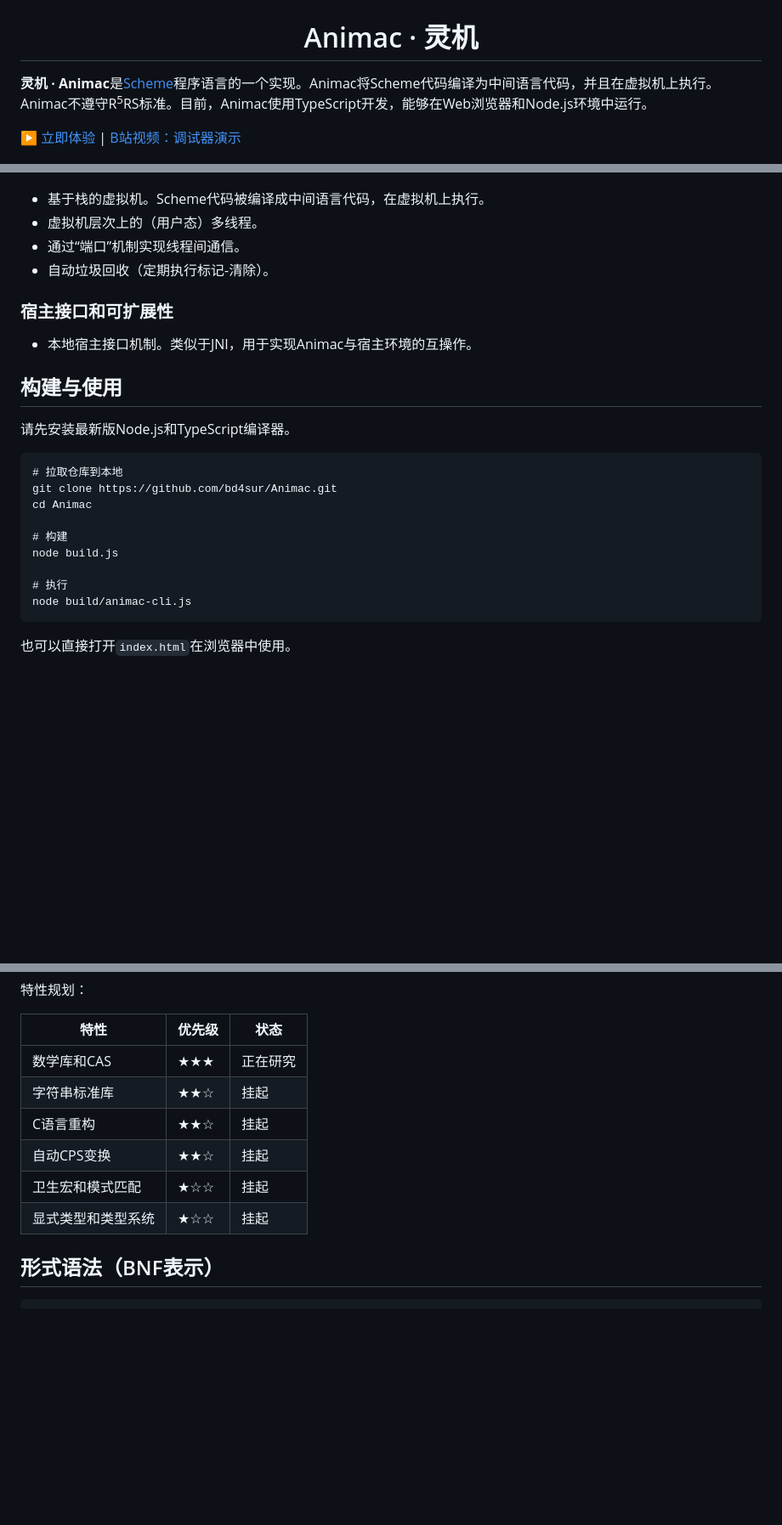
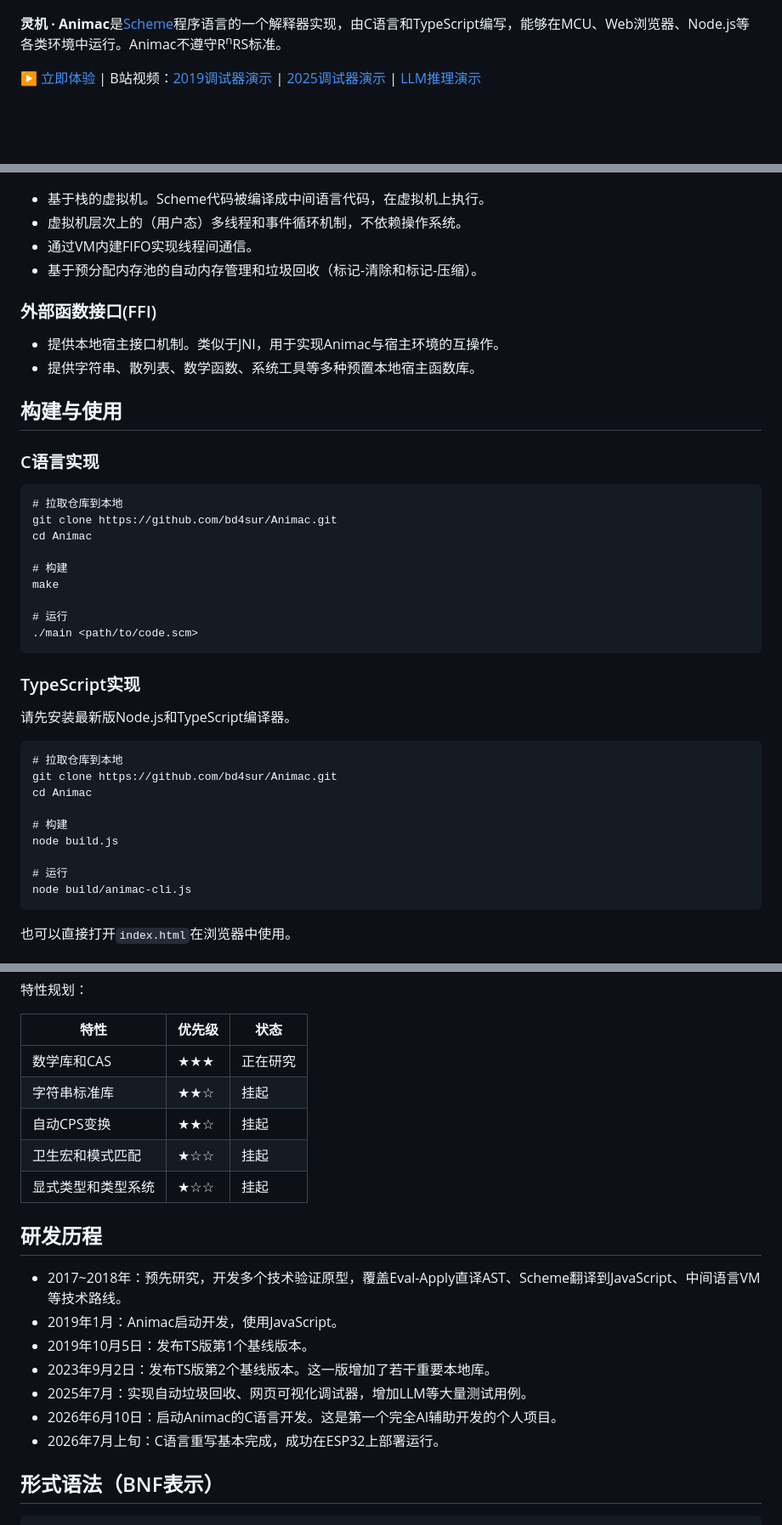
Before and after one commit to bd4sur/Animac, a Markdown page: README.md, 3 parts joined by grey strips. Shown at 85% size. Drawn GitHub-style; blank space fills up the shorter version.

Commit message:
【文档】更新自述

````diff
--- a/README.md
+++ b/README.md
@@ -1,10 +1,8 @@
 <p align="center"><img src="./doc/logo2.png" width="400"></p>
 
-<h1 align="center">Animac · 灵机</h1>
+**灵机 · Animac**是[Scheme](https://www.scheme.org/)程序语言的一个解释器实现，由C语言和TypeScript编写，能够在MCU、Web浏览器、Node.js等各类环境中运行。Animac不遵守R<sup>n</sup>RS标准。
 
-**灵机 · Animac**是[Scheme](https://zh.wikipedia.org/wiki/Scheme)程序语言的一个实现。Animac将Scheme代码编译为中间语言代码，并且在虚拟机上执行。Animac不遵守R<sup>5</sup>RS标准。目前，Animac使用TypeScript开发，能够在Web浏览器和Node.js环境中运行。
-
-▶ [立即体验](https://bd4sur.com/Animac) | [B站视频：调试器演示](https://www.bilibili.com/video/BV1xu4y1v7Ks)
+▶ [立即体验](https://bd4sur.com/Animac) | B站视频：[2019调试器演示](https://www.bilibili.com/video/BV1xu4y1v7Ks) | [2025调试器演示](https://www.bilibili.com/video/BV1MfKYzCERW) | [LLM推理演示](https://www.bilibili.com/video/BV1rNgCzNE84)
 
 ![Demo](./doc/demo.png)
 
@@ -23,15 +21,32 @@
 ![System Architecture](./doc/sysarch.png)
 
 - 基于栈的虚拟机。Scheme代码被编译成中间语言代码，在虚拟机上执行。
-- 虚拟机层次上的（用户态）多线程。
-- 通过“端口”机制实现线程间通信。
-- 自动垃圾回收（定期执行标记-清除）。
+- 虚拟机层次上的（用户态）多线程和事件循环机制，不依赖操作系统。
+- 通过VM内建FIFO实现线程间通信。
+- 基于预分配内存池的自动内存管理和垃圾回收（标记-清除和标记-压缩）。
 
-### 宿主接口和可扩展性
+### 外部函数接口(FFI)
 
-- 本地宿主接口机制。类似于JNI，用于实现Animac与宿主环境的互操作。
+- 提供本地宿主接口机制。类似于JNI，用于实现Animac与宿主环境的互操作。
+- 提供字符串、散列表、数学函数、系统工具等多种预置本地宿主函数库。
 
 ## 构建与使用
+
+### C语言实现
+
+```
+# 拉取仓库到本地
+git clone https://github.com/bd4sur/Animac.git
+cd Animac
+
+# 构建
+make
+
+# 运行
+./main <path/to/code.scm>
+```
+
+### TypeScript实现
 
 请先安装最新版Node.js和TypeScript编译器。
 
@@ -43,7 +58,7 @@ cd Animac
 # 构建
 node build.js
 
-# 执行
+# 运行
 node build/animac-cli.js
 ```
 
@@ -136,10 +151,20 @@ Animac是什么？不是什么？
 |----|-----|----|
 |数学库和CAS|★★★|正在研究|
 |字符串标准库|★★☆|挂起|
-|C语言重构|★★☆|挂起|
 |自动CPS变换|★★☆|挂起|
 |卫生宏和模式匹配|★☆☆|挂起|
 |显式类型和类型系统|★☆☆|挂起|
+
+## 研发历程
+
+- 2017~2018年：预先研究，开发多个技术验证原型，覆盖Eval-Apply直译AST、Scheme翻译到JavaScript、中间语言VM等技术路线。
+- 2019年1月：Animac启动开发，使用JavaScript。
+- 2019年10月5日：发布TS版第1个基线版本。
+- 2023年9月2日：发布TS版第2个基线版本。这一版增加了若干重要本地库。
+- 2025年7月：实现自动垃圾回收、网页可视化调试器，增加LLM等大量测试用例。
+- 2026年6月10日：启动Animac的C语言开发。这是第一个完全AI辅助开发的个人项目。
+- 2026年7月上旬：C语言重写基本完成，成功在ESP32上部署运行。
+
 
 ## 形式语法（BNF表示）
 
````
Also changed, not shown: other parts of README.md (+4 -4 lines).
